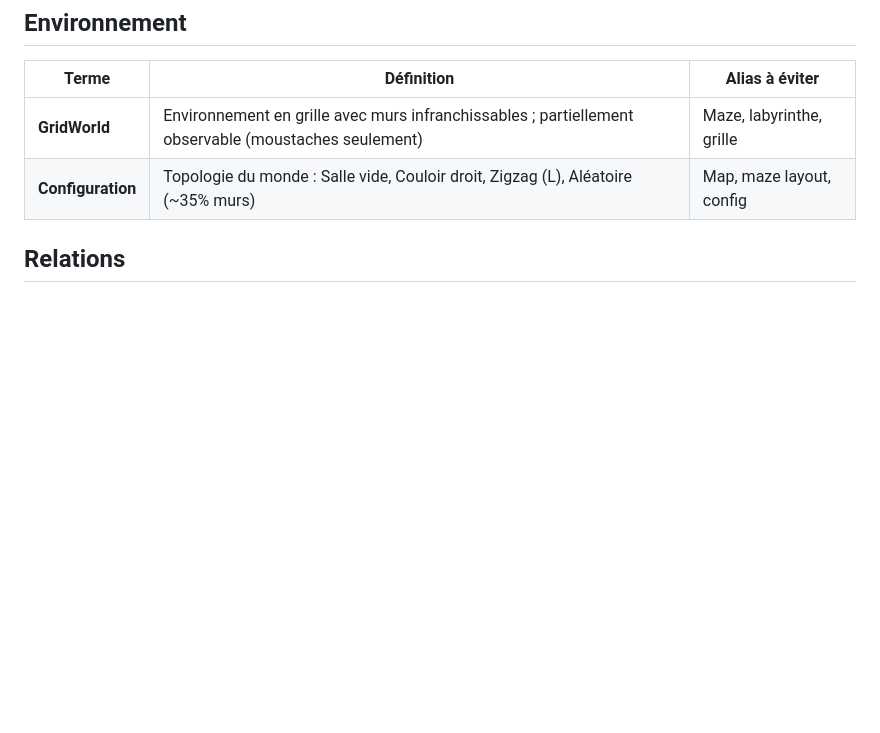
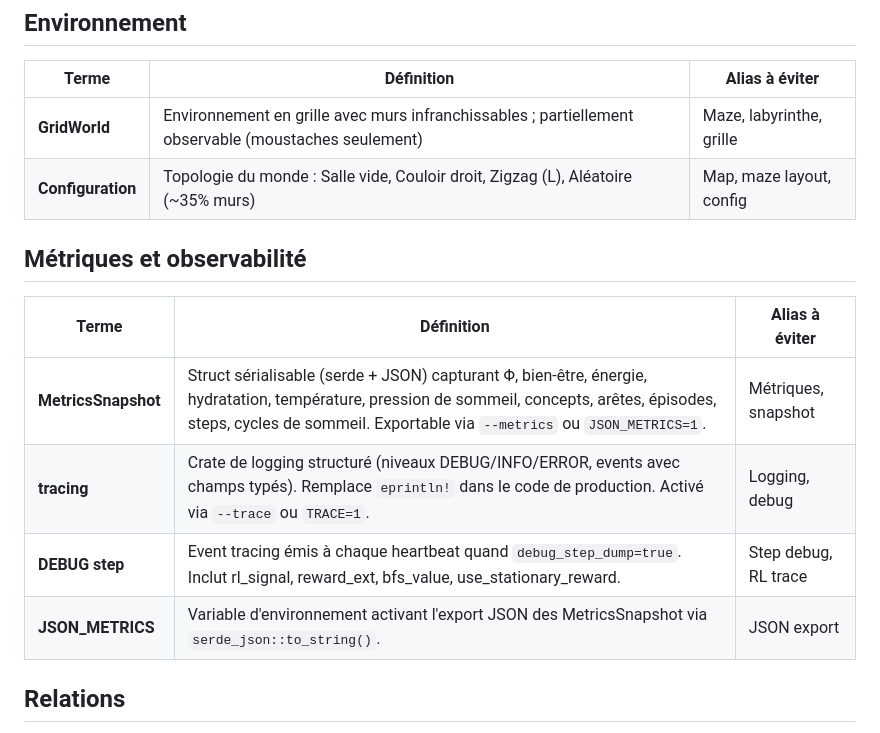
Before and after one commit to hamoudaalias/tso, a Markdown page: specs/UBIQUITOUS_LANGUAGE_LATEST.md, the part around the change. Rendered like a GitHub page; blank space fills up the shorter version.

```diff
--- a/specs/UBIQUITOUS_LANGUAGE_LATEST.md
+++ b/specs/UBIQUITOUS_LANGUAGE_LATEST.md
@@ -85,6 +85,15 @@
 | **GridWorld** | Environnement en grille avec murs infranchissables ; partiellement observable (moustaches seulement) | Maze, labyrinthe, grille |
 | **Configuration** | Topologie du monde : Salle vide, Couloir droit, Zigzag (L), Aléatoire (~35% murs) | Map, maze layout, config |
 
+## Métriques et observabilité
+
+| Terme | Définition | Alias à éviter |
+|-------|-----------|----------------|
+| **MetricsSnapshot** | Struct sérialisable (serde + JSON) capturant Φ, bien-être, énergie, hydratation, température, pression de sommeil, concepts, arêtes, épisodes, steps, cycles de sommeil. Exportable via `--metrics` ou `JSON_METRICS=1`. | Métriques, snapshot |
+| **tracing** | Crate de logging structuré (niveaux DEBUG/INFO/ERROR, events avec champs typés). Remplace `eprintln!` dans le code de production. Activé via `--trace` ou `TRACE=1`. | Logging, debug |
+| **DEBUG step** | Event tracing émis à chaque heartbeat quand `debug_step_dump=true`. Inclut rl_signal, reward_ext, bfs_value, use_stationary_reward. | Step debug, RL trace |
+| **JSON_METRICS** | Variable d'environnement activant l'export JSON des MetricsSnapshot via `serde_json::to_string()`. | JSON export |
+
 ## Relations
 
 - Un **Heartbeat** exécute 4 étapes : Perception → Catégorisation → Évaluation (Φ) → Action
```
Also changed, not shown: paper.md (+6 -0 lines).
